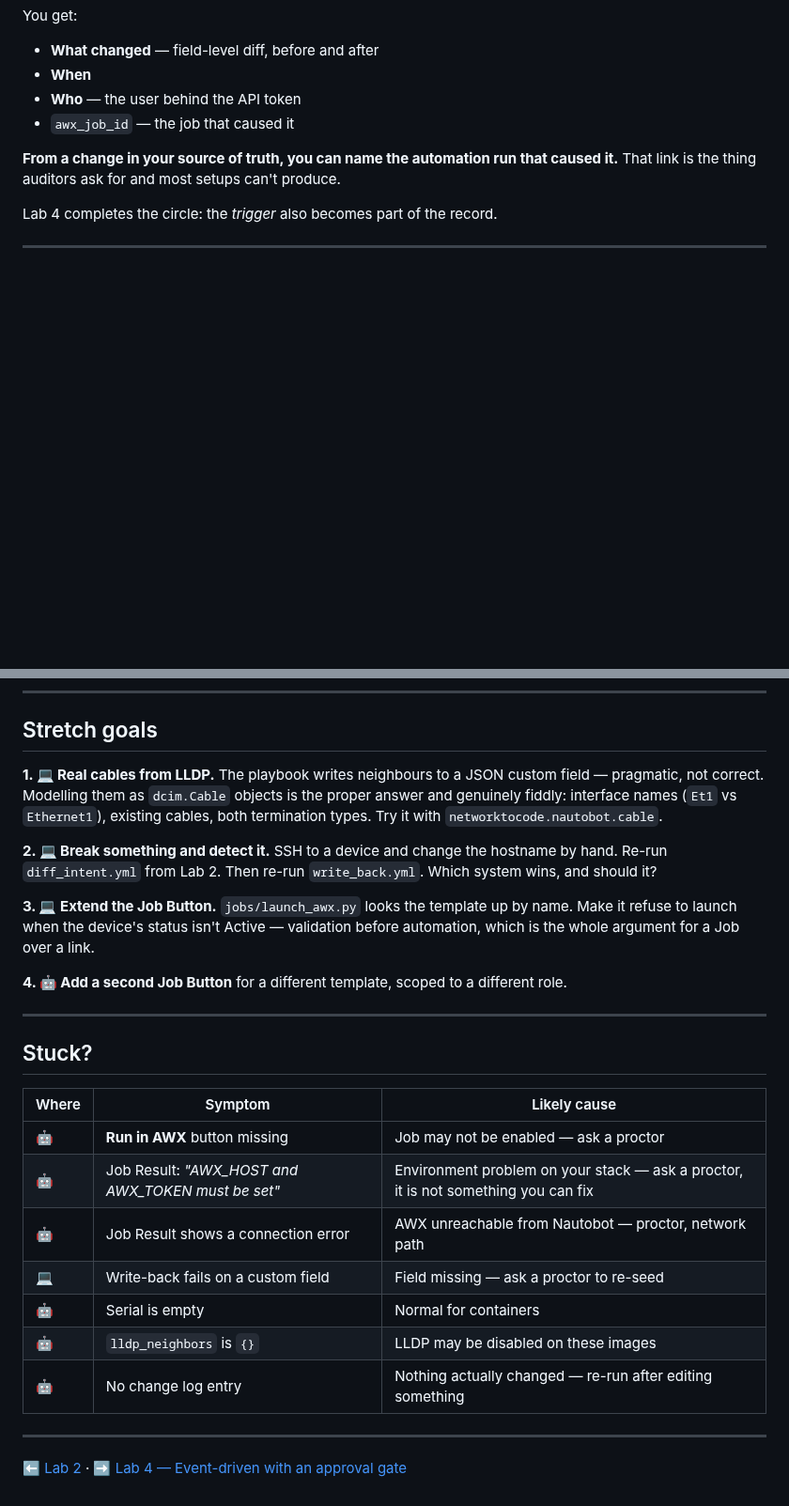
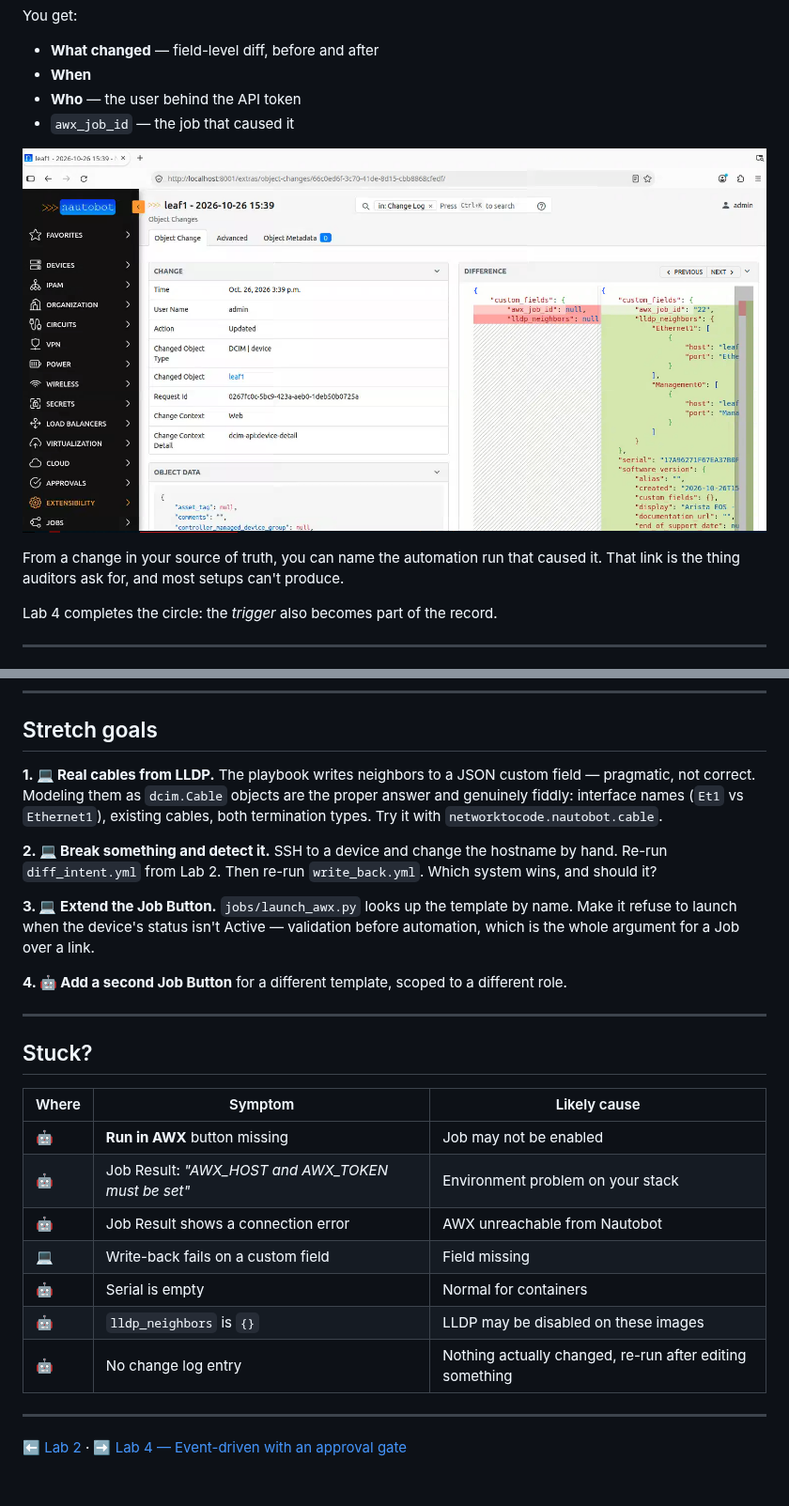
Before and after one commit to networktocode/nautobot-ansible-workshop-guide, a Markdown page: lab3-writeback.md, 2 parts joined by grey strips. Shown at 94% size. Drawn GitHub-style; pictures changed too: assets/b2bd2d0b6b47f04dc0f1e69756f3e3128536d62d22a5d0fc2baeddca45519fb4.png (added); blank space fills up the shorter version.

```diff
--- a/lab3-writeback.md
+++ b/lab3-writeback.md
@@ -109,7 +111,9 @@ You get:
 - **Who** — the user behind the API token
 - `awx_job_id` — the job that caused it
 
-**From a change in your source of truth, you can name the automation run that caused it.** That link is the thing auditors ask for and most setups can't produce.
+![image.png](assets/b2bd2d0b6b47f04dc0f1e69756f3e3128536d62d22a5d0fc2baeddca45519fb4.png)
+
+From a change in your source of truth, you can name the automation run that caused it. That link is the thing auditors ask for, and most setups can't produce.
 
 Lab 4 completes the circle: the *trigger* also becomes part of the record.
 
@@ -128,11 +132,11 @@ Lab 4 completes the circle: the *trigger* also becomes part of the record.
 
 ## Stretch goals
 
-**1. 💻 Real cables from LLDP.** The playbook writes neighbours to a JSON custom field — pragmatic, not correct. Modelling them as `dcim.Cable` objects is the proper answer and genuinely fiddly: interface names (`Et1` vs `Ethernet1`), existing cables, both termination types. Try it with `networktocode.nautobot.cable`.
+**1. 💻 Real cables from LLDP.** The playbook writes neighbors to a JSON custom field — pragmatic, not correct. Modeling them as `dcim.Cable` objects are the proper answer and genuinely fiddly: interface names (`Et1` vs `Ethernet1`), existing cables, both termination types. Try it with `networktocode.nautobot.cable`.
 
 **2. 💻 Break something and detect it.** SSH to a device and change the hostname by hand. Re-run `diff_intent.yml` from Lab 2. Then re-run `write_back.yml`. Which system wins, and should it?
 
-**3. 💻 Extend the Job Button.** `jobs/launch_awx.py` looks the template up by name. Make it refuse to launch when the device's status isn't Active — validation before automation, which is the whole argument for a Job over a link.
+**3. 💻 Extend the Job Button.** `jobs/launch_awx.py` looks up the template by name. Make it refuse to launch when the device's status isn't Active — validation before automation, which is the whole argument for a Job over a link.
 
 **4. 🤖 Add a second Job Button** for a different template, scoped to a different role.
 
@@ -142,13 +146,13 @@ Lab 4 completes the circle: the *trigger* also becomes part of the record.
 
 | Where | Symptom | Likely cause |
 | --- | --- | --- |
-| 🤖 | **Run in AWX** button missing | Job may not be enabled — ask a proctor |
-| 🤖 | Job Result: *"AWX&#95;HOST and AWX&#95;TOKEN must be set"* | Environment problem on your stack — ask a proctor, it is not something you can fix |
-| 🤖 | Job Result shows a connection error | AWX unreachable from Nautobot — proctor, network path |
-| 💻 | Write-back fails on a custom field | Field missing — ask a proctor to re-seed |
+| 🤖 | **Run in AWX** button missing | Job may not be enabled |
+| 🤖 | Job Result: *"AWX&#95;HOST and AWX&#95;TOKEN must be set"* | Environment problem on your stack |
+| 🤖 | Job Result shows a connection error | AWX unreachable from Nautobot |
+| 💻 | Write-back fails on a custom field | Field missing |
 | 🤖 | Serial is empty | Normal for containers |
 | 🤖 | `lldp_neighbors` is `{}` | LLDP may be disabled on these images |
-| 🤖 | No change log entry | Nothing actually changed — re-run after editing something |
+| 🤖 | No change log entry | Nothing actually changed, re-run after editing something |
 
 ---
 
```
Also changed, not shown: other parts of lab3-writeback.md (+16 -14 lines), assets/02118f87357247e141e089f3d62169b29ca43412b6ca24f7a1cdf881d5dde77b.png (added), assets/1d434e2721aea16796d834fc55545b0e35c97bf82c9a8836b7fc47b0eb8b68e5.png (added).
